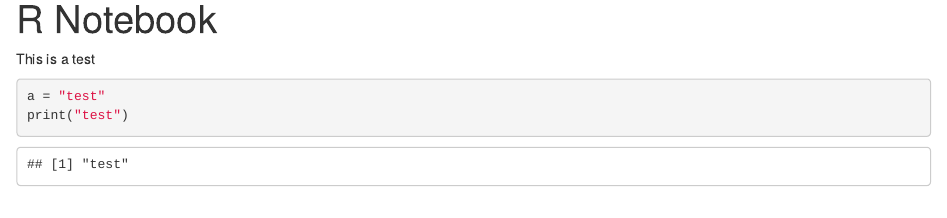
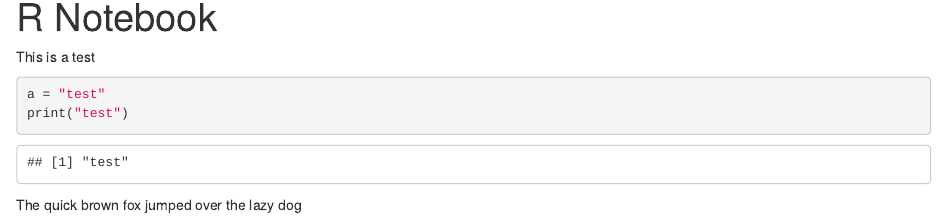
Before and after one commit to mburkholder08/Vector-Math-k-means-Clustering, an R Markdown document (Test.Rmd): the page in a window 1100 px wide, from its top. Rendered offline with R 4.5, knitr and Pandoc, with nearby package versions.

Commit message:
test commit

````diff
--- a/Test.Rmd
+++ b/Test.Rmd
@@ -9,3 +9,4 @@ This is a test
 a = "test"
 print("test")
 ```
+The quick brown fox jumped over the lazy dog
````
Also changed, not shown: Test.nb.html (added), 2 other files.
